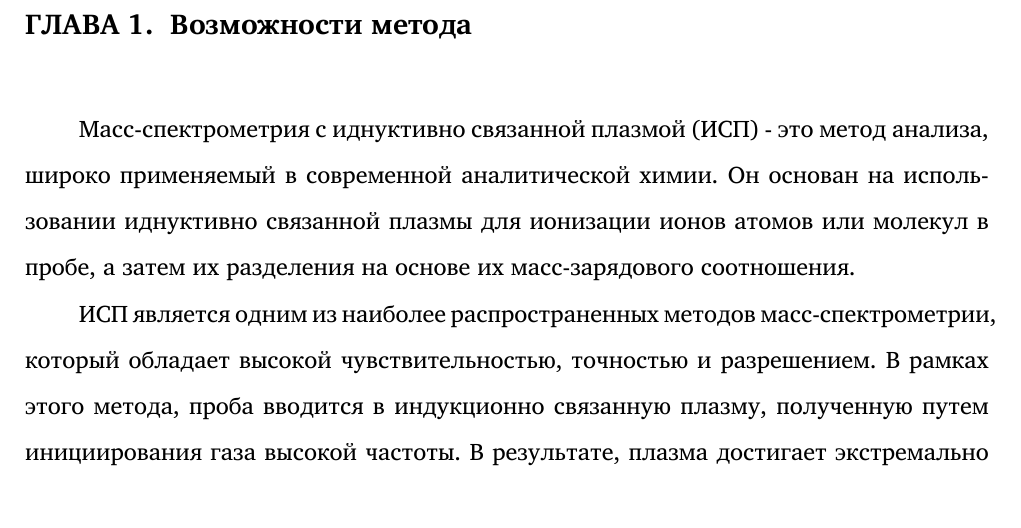
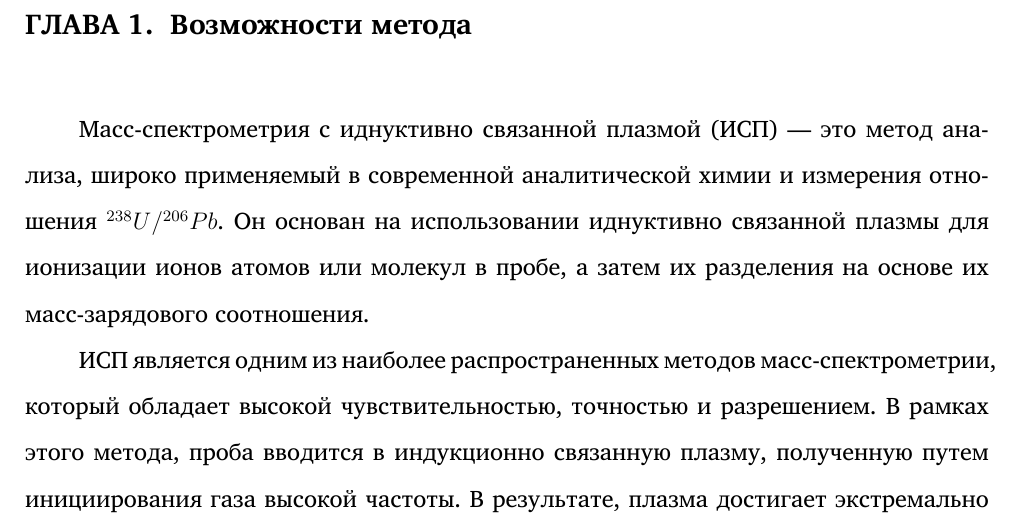
Before and after one commit to svmalyshev/LaTeX, a LaTeX thesis (vkr.tex): part of page 4 of 7, cut so that both start at the same text. Compiled offline with XeLaTeX; a missing font is replaced by an installed copy or a similar font.

Commit message:
Update vkr.tex

```diff
--- a/vkr.tex
+++ b/vkr.tex
@@ -32,7 +34,7 @@
 
 \chapter{Возможности метода}
 
-Масс-спектрометрия с иднуктивно связанной плазмой (ИСП) - это метод анализа, широко применяемый в современной аналитической химии. Он основан на использовании иднуктивно связанной плазмы для ионизации ионов атомов или молекул в пробе, а затем их разделения на основе их масс-зарядового соотношения.
+Масс-спектрометрия с иднуктивно связанной плазмой (ИСП) --- это метод анализа, широко применяемый в современной аналитической химии и измерения отношения \upb. Он основан на использовании иднуктивно связанной плазмы для ионизации ионов атомов или молекул в пробе, а затем их разделения на основе их масс-зарядового соотношения.
 
 ИСП является одним из наиболее распространенных методов масс-спектрометрии, который    обладает высокой чувствительностью, точностью и разрешением. В рамках этого метода, проба вводится в индукционно связанную плазму, полученную путем инициирования газа высокой частоты. В результате, плазма достигает экстремально высокой температуры, что приводит к ионизации атомов и молекул пробы, сопровождающейся их фрагментацией.
 
```
Also changed, not shown: vkr.tex (4 more changed lines).
